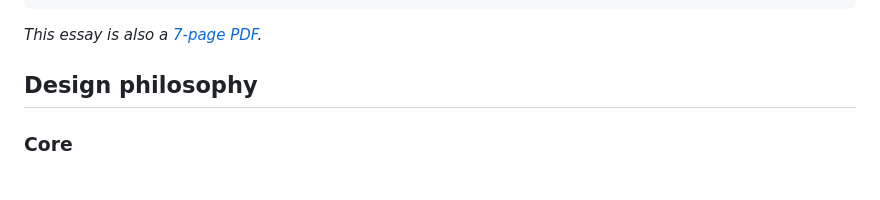
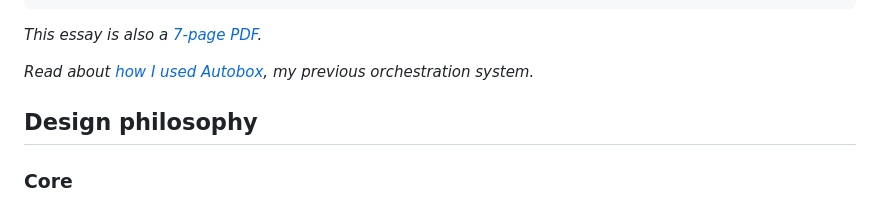
Before and after one commit to ihsan-sa/website, a Markdown page: content/writing/the-hive.md, the part around the change. Drawn GitHub-style; blank space fills up the shorter version.

Commit message:
Point The Hive's readers to the Autobox essay
A second italic line at the top of The Hive links the Autobox essay,
now that Autobox no longer has a banner on the front page.

Co-Authored-By: Claude Opus 5.5 (1M context) <noreply@anthropic.com>
Claude-Session: https://claude.ai/code/session_01HkVgKxAZzoAJ23Ja5vkYfc

```diff
--- a/content/writing/the-hive.md
+++ b/content/writing/the-hive.md
@@ -11,6 +11,8 @@ approved_at: 2026-10-21
 ---
 
 *This essay is also a [7-page PDF](https://library.ihsan.cc/p/UMJh95rrN6cPhyvzoZsvZsFHBOb_hXog).*
+
+*Read about [how I used Autobox](/writing/autobox), my previous orchestration system.*
 
 ## Design philosophy
 
```
